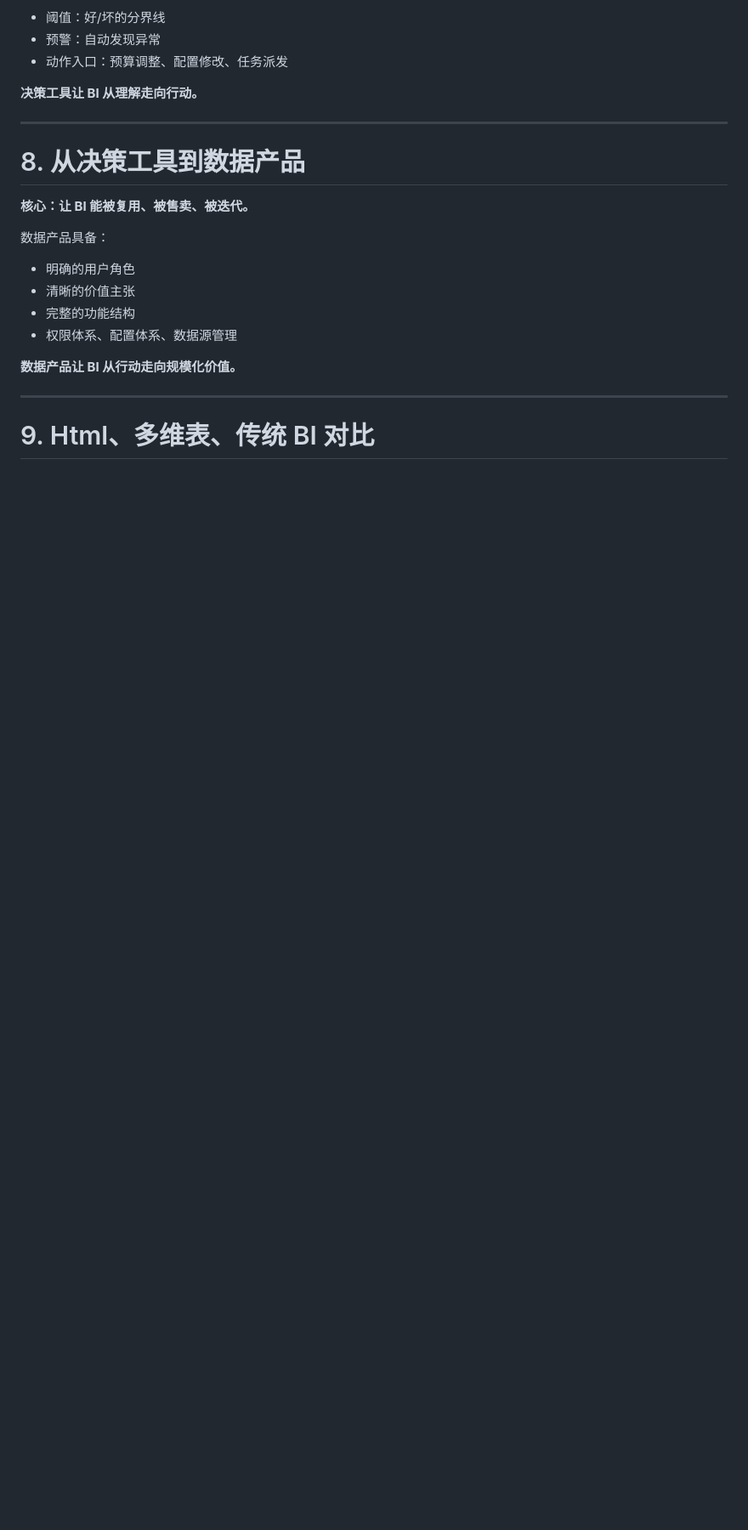
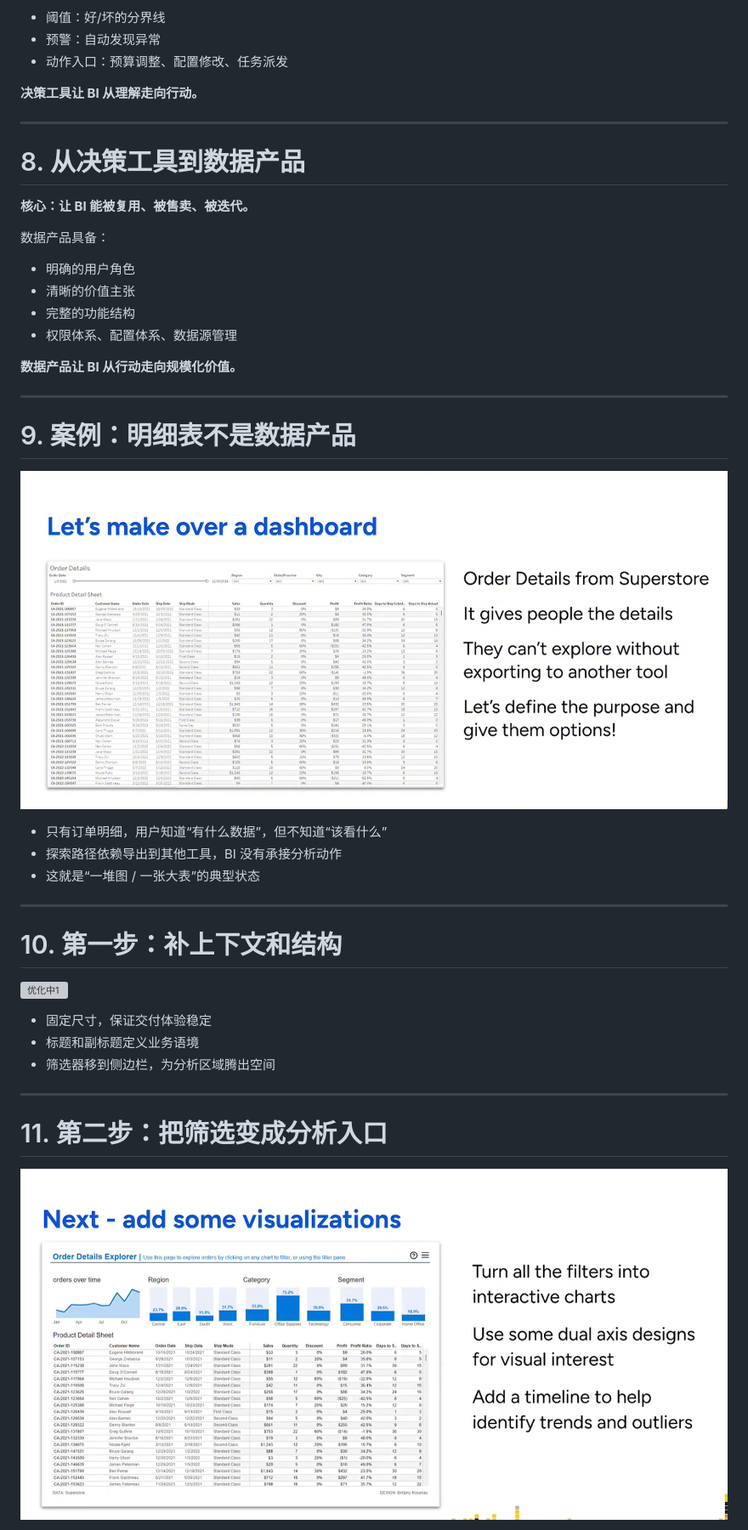
Before and after one commit to imgwho/20260722-ai-bi-presales-slides, a Markdown page: slidev/slides.md, the part around the change printed below. Shown: that part at 85% size. Rendered like a GitHub page; pictures changed too: Images/优化中2.png (added), Images/优化前.png (added); blank space fills up the shorter version; grey boxes are pictures that could not be loaded.

```diff
--- a/slidev/slides.md
+++ b/slidev/slides.md
@@ -119,4 +119,31 @@ mdc: true
 
 ---
 
-# 9. Html、多维表、传统 BI 对比
+# 9. 案例：明细表不是数据产品
+
+![优化前](../Images/优化前.png)
+
+- 只有订单明细，用户知道“有什么数据”，但不知道“该看什么”
+- 探索路径依赖导出到其他工具，BI 没有承接分析动作
+- 这就是“一堆图 / 一张大表”的典型状态
+
+<!-- 注释：这里不要先讲美化，先指出原始看板的问题是缺少目的、路径和动作。 -->
+
+---
+
+# 10. 第一步：补上下文和结构
+
+![优化中1](../Images/优化中1.png)
+
+- 固定尺寸，保证交付体验稳定
+- 标题和副标题定义业务语境
+- 筛选器移到侧边栏，为分析区域腾出空间
+
+<!-- 注释：这一步对应“场景化看板”，先让用户知道这个页面服务哪个场景。 -->
+
+---
+
+# 11. 第二步：把筛选变成分析入口
+
+![优化中2](../Images/优化中2.png)
+
```
Also changed, not shown: other parts of slidev/slides.md (+45 -10 lines), README.md (+11 -0 lines), marp/ai-bi.md (+62 -0 lines), Images/优化中3.png (added), Images/优化后.png (added), 4 other files.
